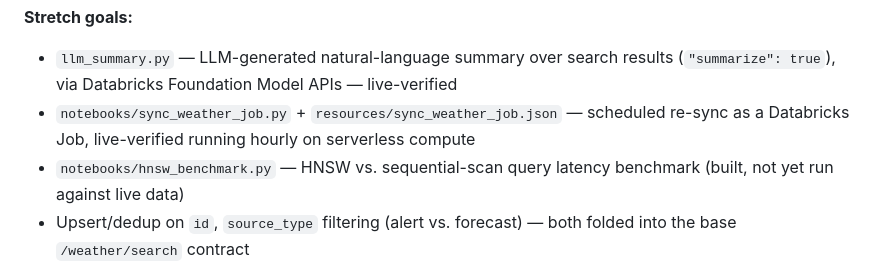
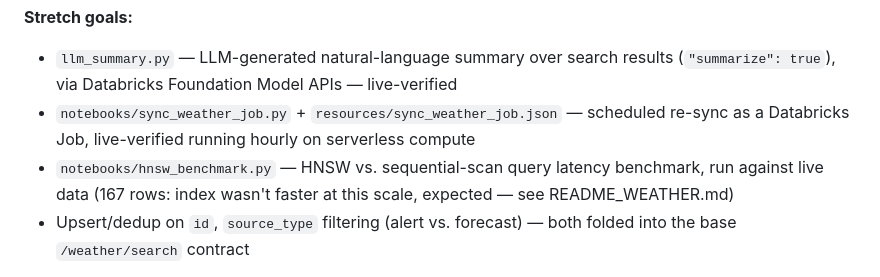
Before and after one commit to sri-25/Labkebase-Weather-APP, a Markdown page: README.md, the part around the change. Rendered like a GitHub page.

```diff
--- a/README.md
+++ b/README.md
@@ -40,7 +40,7 @@ curl -X POST http://localhost:8000/weather/search \
 **Stretch goals:**
 - `llm_summary.py` — LLM-generated natural-language summary over search results (`"summarize": true`), via Databricks Foundation Model APIs — live-verified
 - `notebooks/sync_weather_job.py` + `resources/sync_weather_job.json` — scheduled re-sync as a Databricks Job, live-verified running hourly on serverless compute
-- `notebooks/hnsw_benchmark.py` — HNSW vs. sequential-scan query latency benchmark (built, not yet run against live data)
+- `notebooks/hnsw_benchmark.py` — HNSW vs. sequential-scan query latency benchmark, run against live data (167 rows: index wasn't faster at this scale, expected — see README_WEATHER.md)
 - Upsert/dedup on `id`, `source_type` filtering (alert vs. forecast) — both folded into the base `/weather/search` contract
 
 `templates/index.html` is a search/sync UI with live stats and trend charts — not a required deliverable, just a convenience for demoing without curl. Can also be deployed as a persistent Databricks App (`app.yaml`).
```
Also changed, not shown: DECISIONS.md (+21 -1 lines), README_WEATHER.md (+2 -2 lines).
